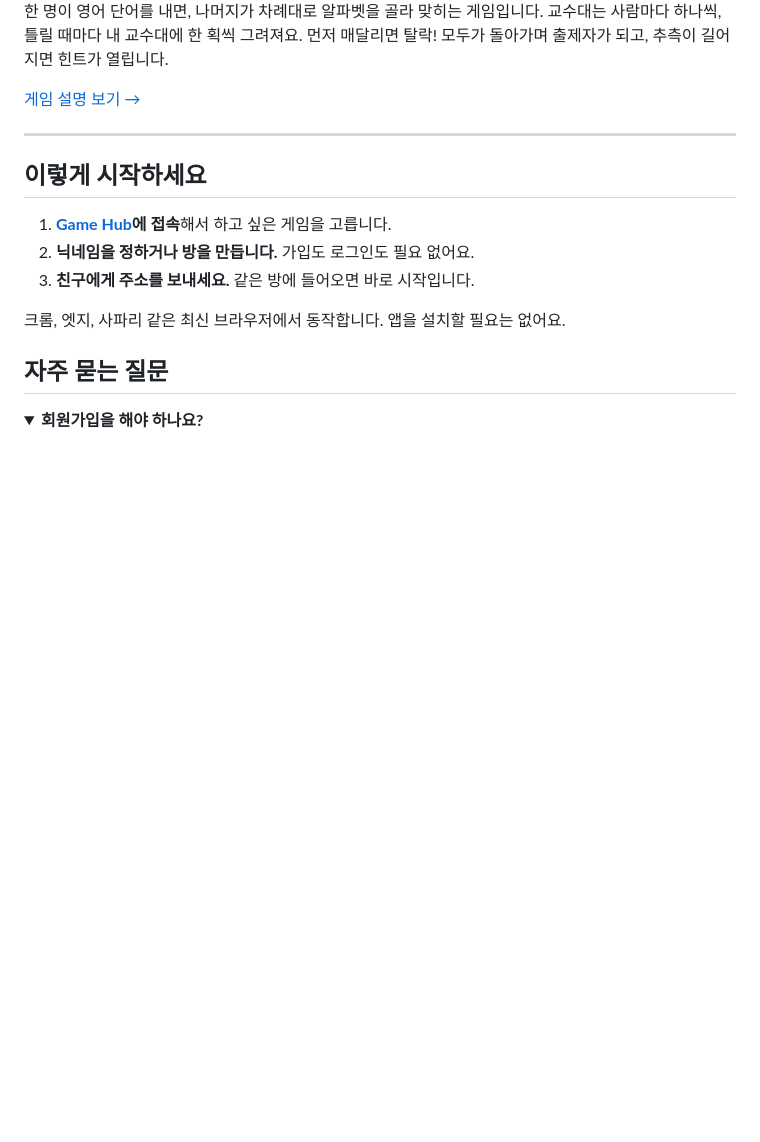
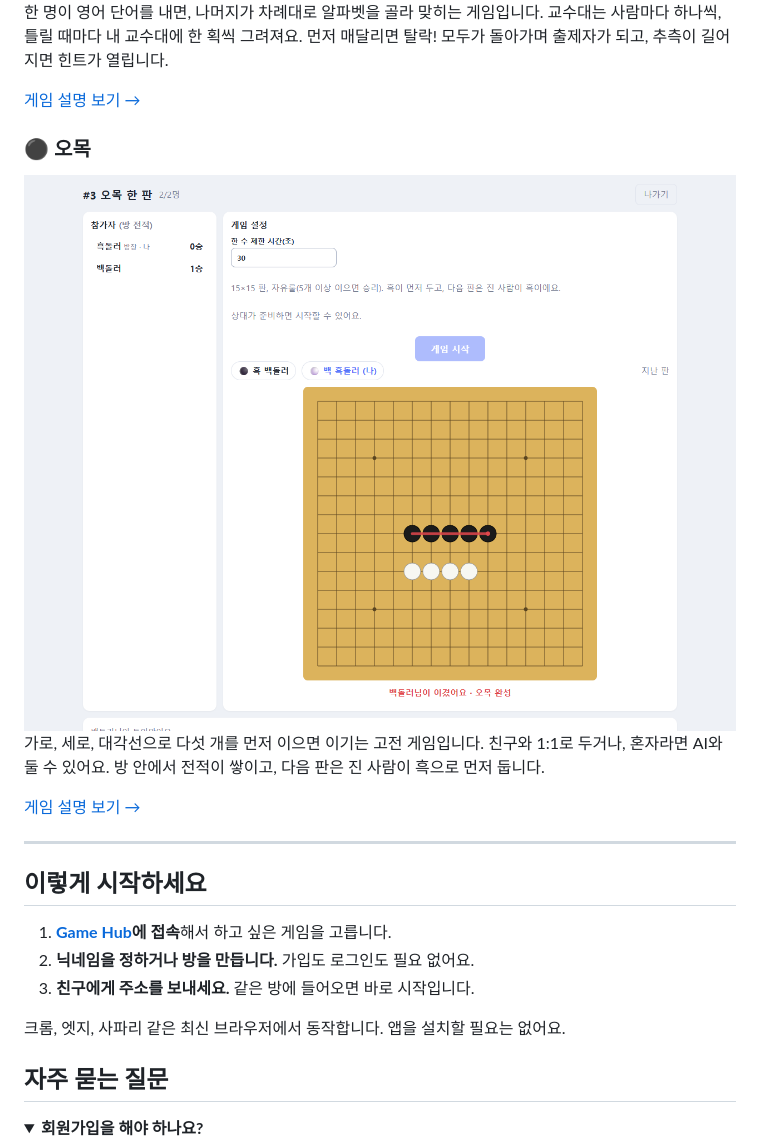
Before and after one commit to kminh-wow/Game_hub, a Markdown page: README.md, the part around one of its changes. Drawn GitHub-style; pictures changed too: docs/images/omok-game.png (added); folded sections open; blank space fills up the shorter version.

```diff
--- a/README.md
+++ b/README.md
@@ -60,6 +61,15 @@ AI가 한 수 한 수를 어떻게 평가하는지 보여주는 **학습 모드*
 
 [게임 설명 보기 →](hangman/README.md)
 
+### ⚫ 오목
+
+<img src="docs/images/omok-game.png" alt="오목 게임 화면" width="760">
+
+가로, 세로, 대각선으로 다섯 개를 먼저 이으면 이기는 고전 게임입니다.
+친구와 1:1로 두거나, 혼자라면 AI와 둘 수 있어요. 방 안에서 전적이 쌓이고, 다음 판은 진 사람이 흑으로 먼저 둡니다.
+
+[게임 설명 보기 →](omok/README.md)
+
 ---
 
 ## 이렇게 시작하세요
```
Also changed, not shown: other parts of README.md (+3 -1 lines), docs/DEVELOPMENT.md (+97 -8 lines), docs/images/hub.png.
